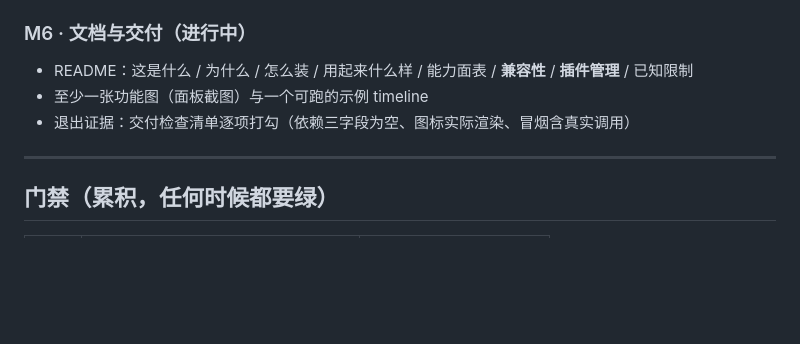
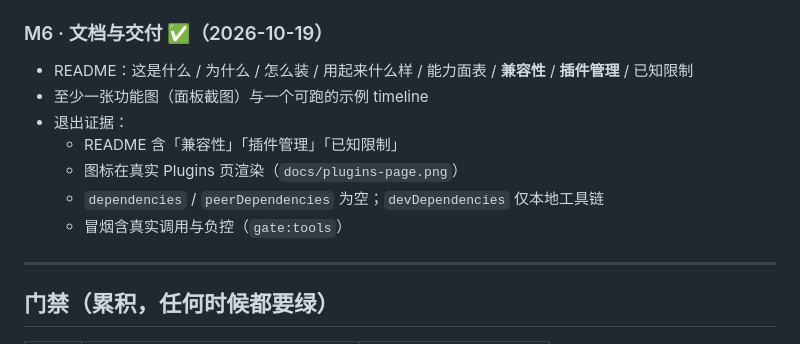
Before and after one commit to vlln/dsh-motion, a Markdown page: ROADMAP.md, the part around the change. Rendered like a GitHub page; blank space fills up the shorter version.

```diff
--- a/ROADMAP.md
+++ b/ROADMAP.md
@@ -69,11 +69,15 @@
   - 负控日志（证明“干净日志”不是侥幸）
   - 已达成：`npm run gate:tools` **4/4**——真实会话调 `motion_info` 返回本仓库时间轴；故意写错 `inject` 后日志出现 `1 entry did not activate` + `waiting for service: noSuchService`
 
-### M6 · 文档与交付（进行中）
+### M6 · 文档与交付 ✅（2026-10-19）
 
 - README：这是什么 / 为什么 / 怎么装 / 用起来什么样 / 能力面表 / **兼容性** / **插件管理** / 已知限制
 - 至少一张功能图（面板截图）与一个可跑的示例 timeline
-- 退出证据：交付检查清单逐项打勾（依赖三字段为空、图标实际渲染、冒烟含真实调用）
+- 退出证据：
+  - README 含「兼容性」「插件管理」「已知限制」
+  - 图标在真实 Plugins 页渲染（`docs/plugins-page.png`）
+  - `dependencies` / `peerDependencies` 为空；`devDependencies` 仅本地工具链
+  - 冒烟含真实调用与负控（`gate:tools`）
 
 ---
 
```
Also changed, not shown: README.md (+18 -0 lines), docs/plugins-page.png (added).
